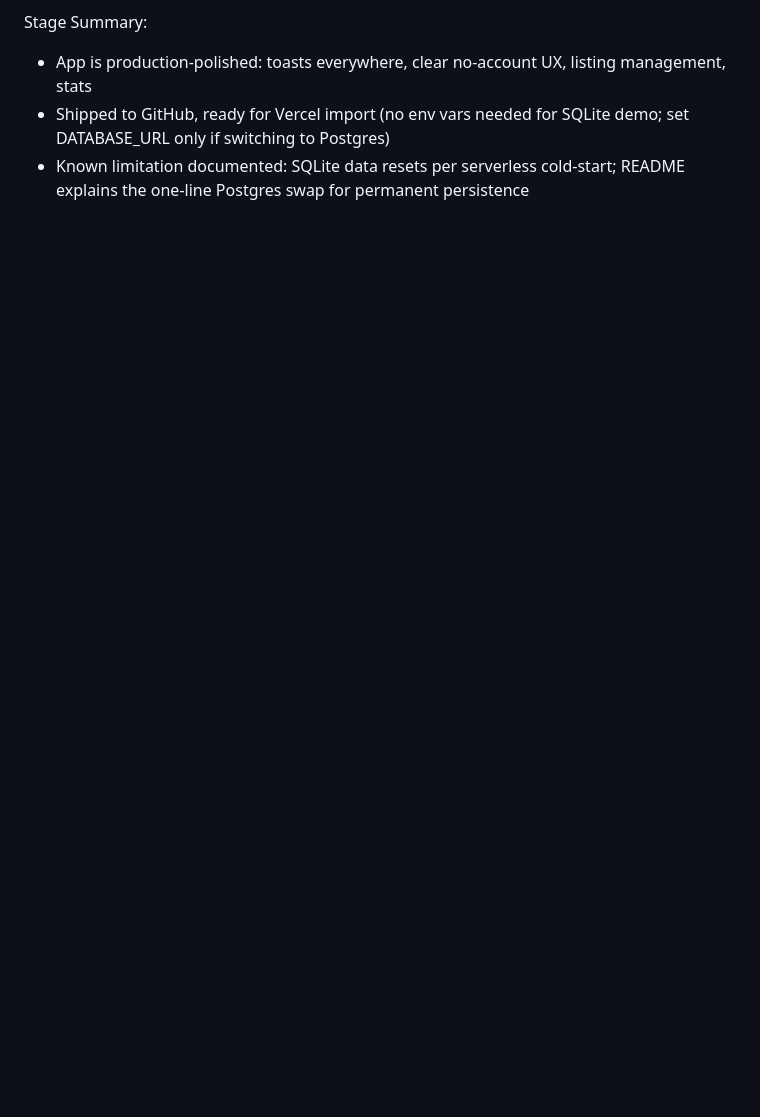
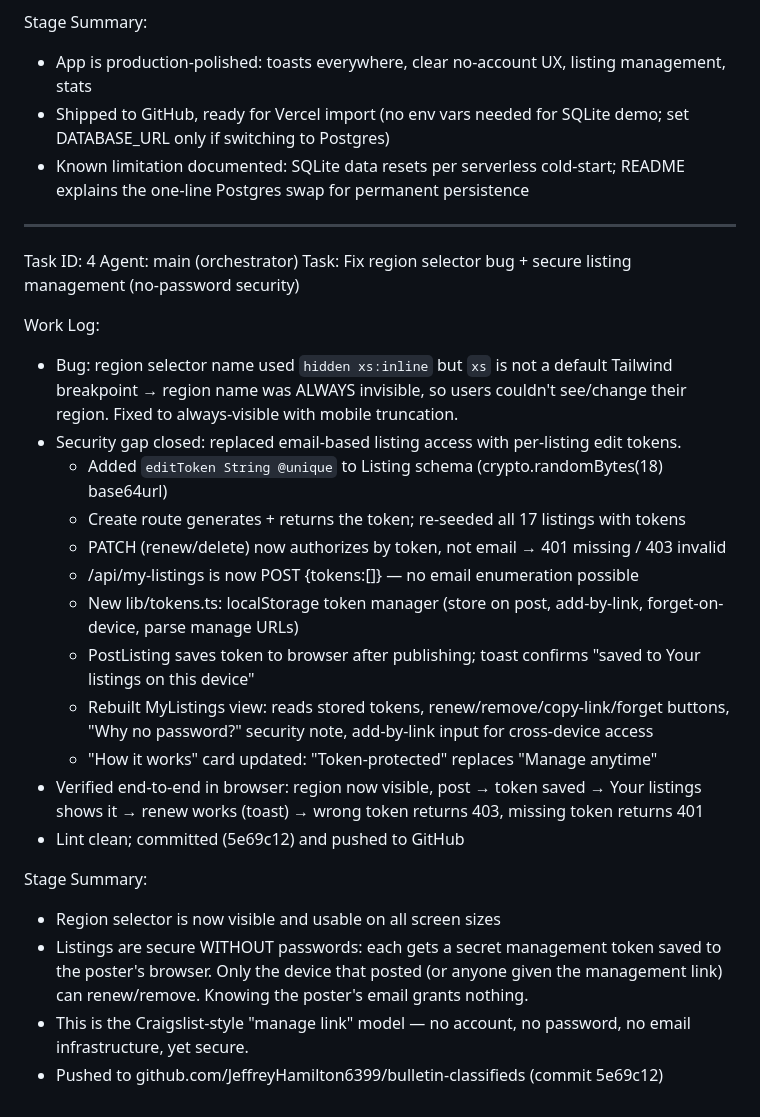
Before and after one commit to JeffreyHamilton6399/bulletin-classifieds, a Markdown page: worklog.md, the part around the change. Drawn GitHub-style; blank space fills up the shorter version.

Commit message:
bfc4dacb-7d59-4146-99c8-2f660c2f10ce

```diff
--- a/worklog.md
+++ b/worklog.md
@@ -78,3 +78,28 @@ Stage Summary:
 - App is production-polished: toasts everywhere, clear no-account UX, listing management, stats
 - Shipped to GitHub, ready for Vercel import (no env vars needed for SQLite demo; set DATABASE_URL only if switching to Postgres)
 - Known limitation documented: SQLite data resets per serverless cold-start; README explains the one-line Postgres swap for permanent persistence
+
+---
+Task ID: 4
+Agent: main (orchestrator)
+Task: Fix region selector bug + secure listing management (no-password security)
+
+Work Log:
+- Bug: region selector name used `hidden xs:inline` but `xs` is not a default Tailwind breakpoint → region name was ALWAYS invisible, so users couldn't see/change their region. Fixed to always-visible with mobile truncation.
+- Security gap closed: replaced email-based listing access with per-listing edit tokens.
+  - Added `editToken String @unique` to Listing schema (crypto.randomBytes(18) base64url)
+  - Create route generates + returns the token; re-seeded all 17 listings with tokens
+  - PATCH (renew/delete) now authorizes by token, not email → 401 missing / 403 invalid
+  - /api/my-listings is now POST {tokens:[]} — no email enumeration possible
+  - New lib/tokens.ts: localStorage token manager (store on post, add-by-link, forget-on-device, parse manage URLs)
+  - PostListing saves token to browser after publishing; toast confirms "saved to Your listings on this device"
+  - Rebuilt MyListings view: reads stored tokens, renew/remove/copy-link/forget buttons, "Why no password?" security note, add-by-link input for cross-device access
+  - "How it works" card updated: "Token-protected" replaces "Manage anytime"
+- Verified end-to-end in browser: region now visible, post → token saved → Your listings shows it → renew works (toast) → wrong token returns 403, missing token returns 401
+- Lint clean; committed (5e69c12) and pushed to GitHub
+
+Stage Summary:
+- Region selector is now visible and usable on all screen sizes
+- Listings are secure WITHOUT passwords: each gets a secret management token saved to the poster's browser. Only the device that posted (or anyone given the management link) can renew/remove. Knowing the poster's email grants nothing.
+- This is the Craigslist-style "manage link" model — no account, no password, no email infrastructure, yet secure.
+- Pushed to github.com/JeffreyHamilton6399/bulletin-classifieds (commit 5e69c12)
```
